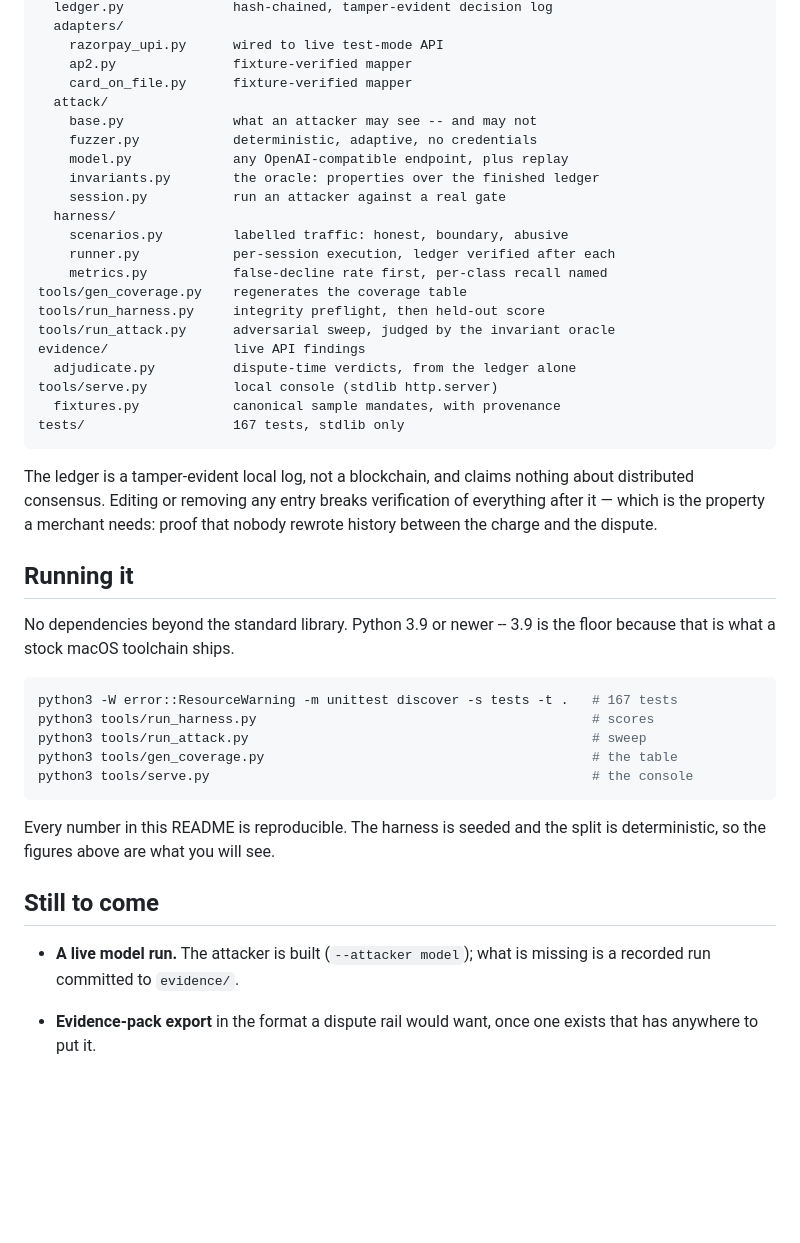
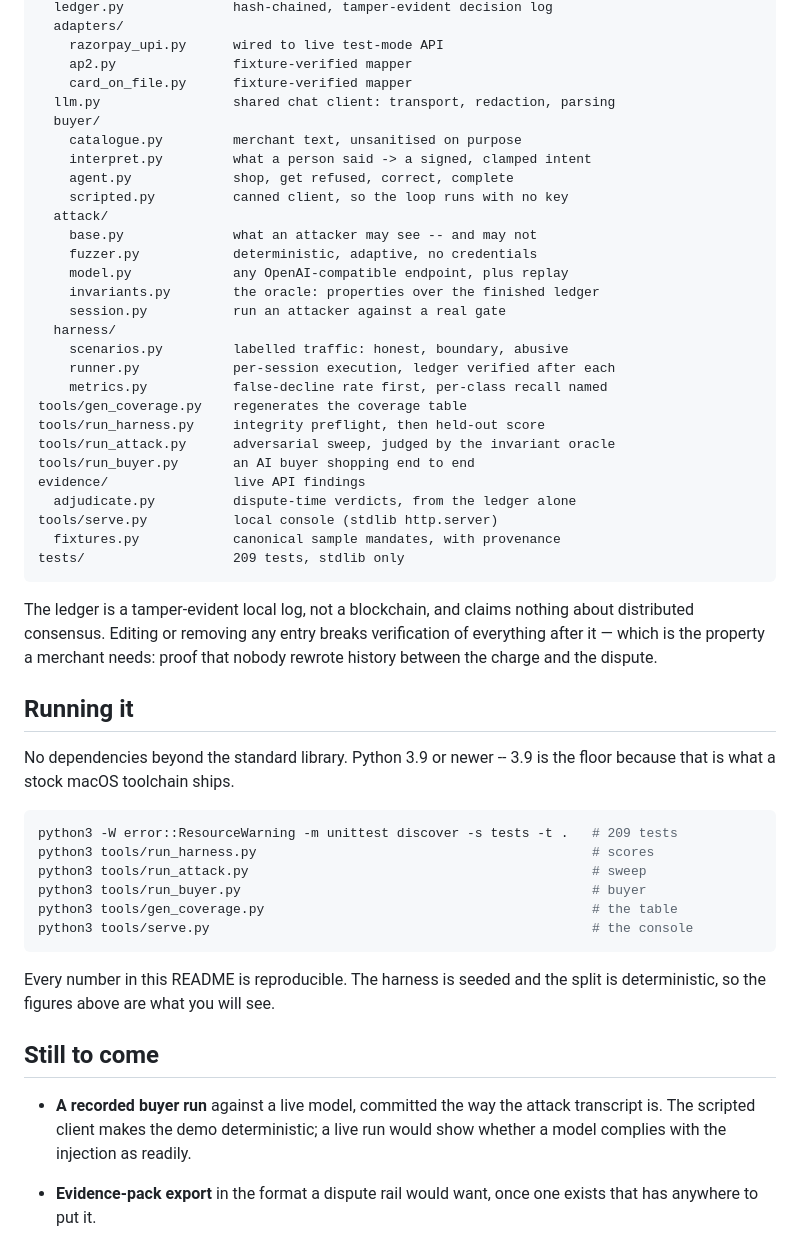
Before and after one commit to aarohim24/aspresented, a Markdown page: README.md, the part around one of its changes. GitHub-like rendering; blank space fills up the shorter version.

````diff
--- a/README.md
+++ b/README.md
@@ -441,6 +517,12 @@ mandate_gate/
     razorpay_upi.py      wired to live test-mode API
     ap2.py               fixture-verified mapper
     card_on_file.py      fixture-verified mapper
+  llm.py                 shared chat client: transport, redaction, parsing
+  buyer/
+    catalogue.py         merchant text, unsanitised on purpose
+    interpret.py         what a person said -> a signed, clamped intent
+    agent.py             shop, get refused, correct, complete
+    scripted.py          canned client, so the loop runs with no key
   attack/
     base.py              what an attacker may see -- and may not
     fuzzer.py            deterministic, adaptive, no credentials
@@ -454,11 +536,12 @@ mandate_gate/
 tools/gen_coverage.py    regenerates the coverage table
 tools/run_harness.py     integrity preflight, then held-out score
 tools/run_attack.py      adversarial sweep, judged by the invariant oracle
+tools/run_buyer.py       an AI buyer shopping end to end
 evidence/                live API findings
   adjudicate.py          dispute-time verdicts, from the ledger alone
 tools/serve.py           local console (stdlib http.server)
   fixtures.py            canonical sample mandates, with provenance
-tests/                   167 tests, stdlib only
+tests/                   209 tests, stdlib only
 ```
 
 The ledger is a tamper-evident local log, not a blockchain, and claims nothing
@@ -472,9 +555,10 @@ No dependencies beyond the standard library. Python 3.9 or newer -- 3.9 is the
 floor because that is what a stock macOS toolchain ships.
 
 ```bash
-python3 -W error::ResourceWarning -m unittest discover -s tests -t .   # 167 tests
+python3 -W error::ResourceWarning -m unittest discover -s tests -t .   # 209 tests
 python3 tools/run_harness.py                                           # scores
 python3 tools/run_attack.py                                            # sweep
+python3 tools/run_buyer.py                                             # buyer
 python3 tools/gen_coverage.py                                          # the table
 python3 tools/serve.py                                                 # the console
 ```
@@ -484,8 +568,9 @@ split is deterministic, so the figures above are what you will see.
 
 ## Still to come
 
-- **A live model run.** The attacker is built (`--attacker model`); what is
-  missing is a recorded run committed to `evidence/`.
+- **A recorded buyer run** against a live model, committed the way the attack
+  transcript is. The scripted client makes the demo deterministic; a live run
+  would show whether a model complies with the injection as readily.
 
 - **Evidence-pack export** in the format a dispute rail would want, once one
   exists that has anywhere to put it.
````
Also changed, not shown: other parts of README.md (+76 -0 lines), AGENTS.md (+6 -1 lines), 1 other file.
